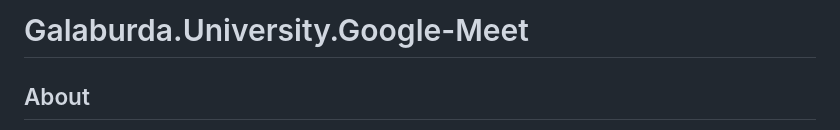
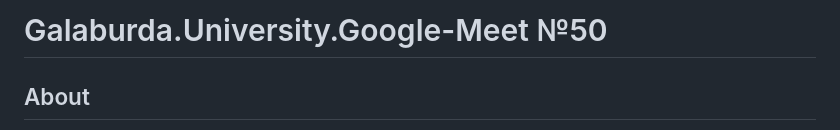
Before and after one commit to galaburdal/Galaburda.University.Google-Meet, a Markdown page: README.md, the part around the change. Drawn GitHub-style.

```diff
--- a/README.md
+++ b/README.md
@@ -1,4 +1,4 @@
-# Galaburda.University.Google-Meet
+# Galaburda.University.Google-Meet №50
 ## About
 Google Meet is a web application for video conferencing. It is designed for making video calls and video conferences with the ability to add participants, exchange messages, share the screen and other useful functions. Google Meet lets you communicate and collaborate with colleagues, clients, and other participants from different locations, making it a useful tool for remote work, learning, and communication.
 ## Author
```
